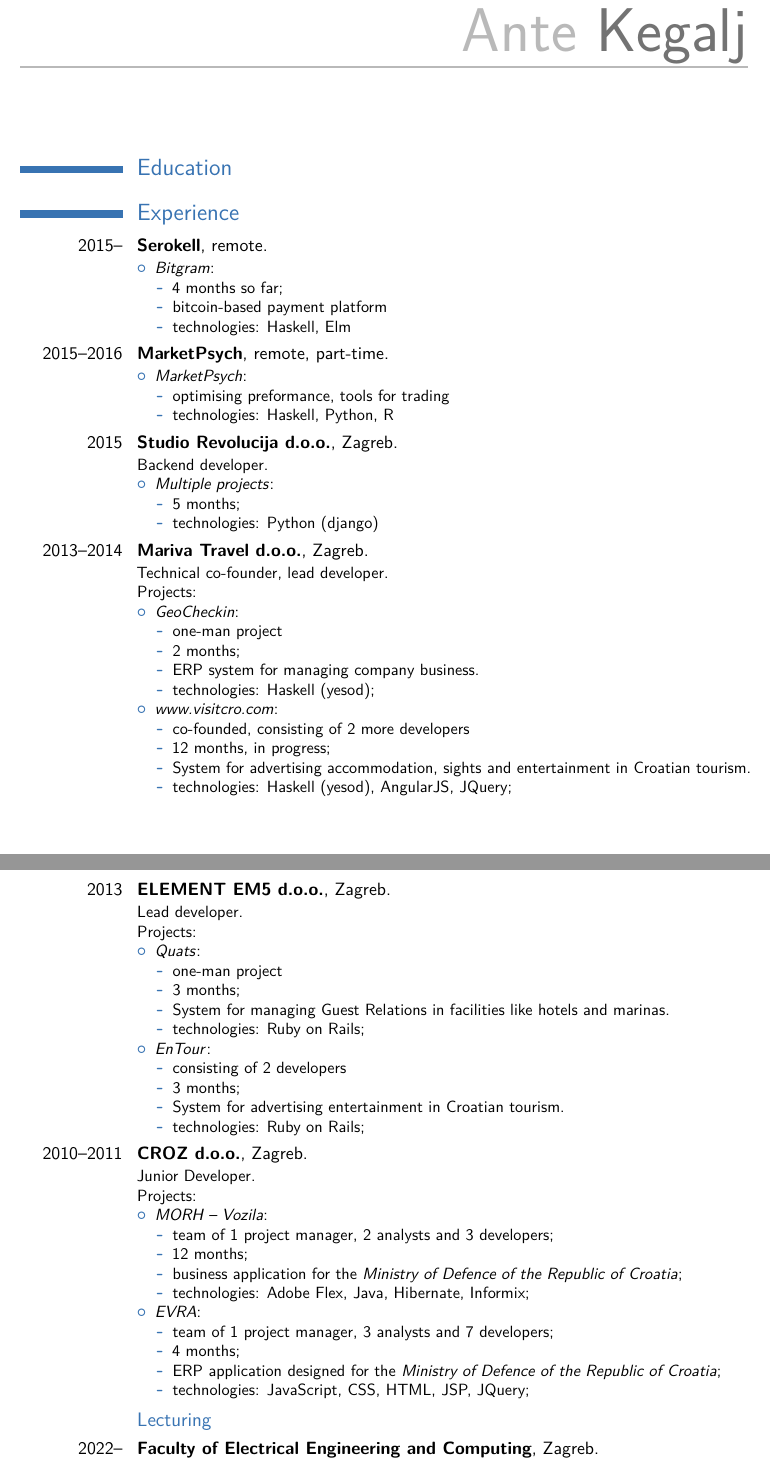
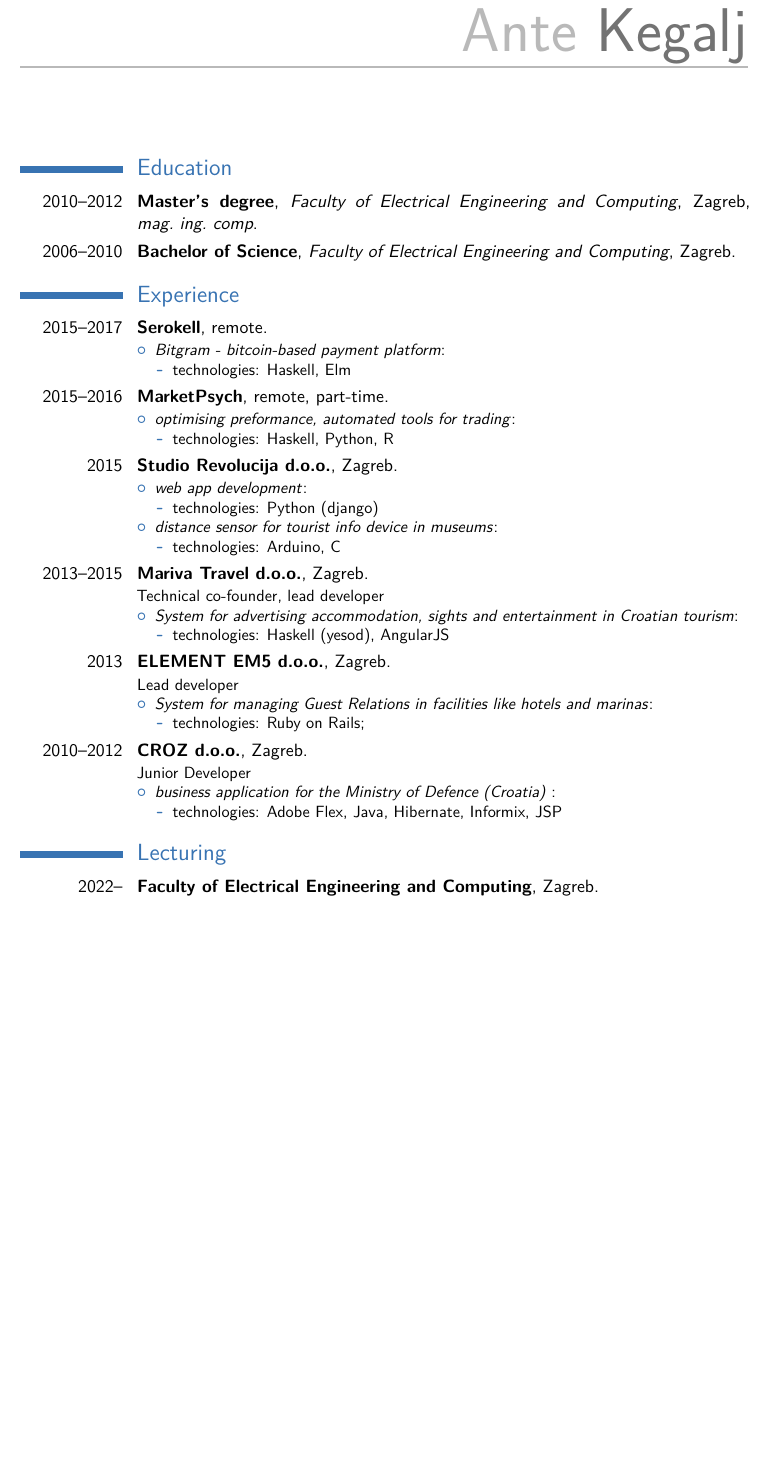
Before and after one commit to akegalj/cv, a LaTeX CV (cv_kegalj_en.tex): two parts of pages 1 and 2 of 2 before the commit and part of page 1 of 2 after it, the two joined at a grey line, cut so that both start at the same text, the shorter picture padded with empty space. Compiled offline with pdfLaTeX.

Commit message:
Simplify experience info

```diff
--- a/cv_kegalj_en.tex
+++ b/cv_kegalj_en.tex
@@ -55,92 +55,58 @@
 \makecvtitle
 
 \section{Education}
-\cventry{2010--2012}{Master's degree}{Faculty of Electrical Engineering and Computing}{Zagreb}{\textit{mag.~ing.~comp}}{
+  \cventry{2010--2012}{Master's degree}{Faculty of Electrical Engineering and Computing}{Zagreb}{\textit{mag.~ing.~comp}}{}
 \cventry{2006--2010}{Bachelor of Science}{Faculty of Electrical Engineering and Computing}{Zagreb}{}{}  % arguments 3 to 6 can be left empty
 
 \section{Experience}
 % \subsection{In profession}
-\cventry{2015--}{Serokell}{}{remote}{}{%
+\cventry{2015--2017}{Serokell}{}{remote}{}{%
 \begin{itemize}%
-\item \textit{Bitgram}:
+\item \textit{Bitgram - bitcoin-based payment platform}:
   \begin{itemize}%
-  \item 4 months so far;
-  \item bitcoin-based payment platform
   \item technologies: Haskell, Elm
   \end{itemize}
 \end{itemize}}
 \cventry{2015--2016}{MarketPsych}{}{remote, part-time}{}{%
 \begin{itemize}%
-\item \textit{MarketPsych}:
+\item \textit{optimising preformance, automated tools for trading}:
   \begin{itemize}%
-  \item optimising preformance, tools for trading
   \item technologies: Haskell, Python, R
   \end{itemize}
 \end{itemize}}
-
-\cventry{2015}{Studio Revolucija d.o.o.}{}{Zagreb}{}{Backend developer.%
+\cventry{2015}{Studio Revolucija d.o.o.}{}{Zagreb}{}{
 \begin{itemize}%
-\item \textit{Multiple projects}:
+\item \textit{web app development}:
   \begin{itemize}%
-  \item 5 months;
   \item technologies: Python (django)
   \end{itemize}
-\end{itemize}}
-\cventry{2013--2014}{Mariva Travel d.o.o.}{}{Zagreb}{}{Technical co-founder, lead developer.\newline%
-Projects:%
-\begin{itemize}%
-\item \textit{GeoCheckin}:
+\item \textit{distance sensor for tourist info device in museums}:
   \begin{itemize}%
-  \item one-man project
-  \item 2 months;
-  \item ERP system for managing company business.
-  \item technologies: Haskell (yesod);
-  \end{itemize}
-\item \textit{www.visitcro.com}:
-  \begin{itemize}%
-  \item co-founded, consisting of 2 more developers
-  \item 12 months, in progress;
-  \item System for advertising accommodation, sights and entertainment in Croatian tourism.
-  \item technologies: Haskell (yesod), AngularJS, JQuery;
+  \item technologies: Arduino, C
   \end{itemize}
 \end{itemize}}
-\cventry{2013}{ELEMENT EM5 d.o.o.}{}{Zagreb}{}{Lead developer.\newline%
-Projects:%
+\cventry{2013--2015}{Mariva Travel d.o.o.}{}{Zagreb}{}{Technical co-founder, lead developer
 \begin{itemize}%
-\item \textit{Quats}:
+\item \textit{System for advertising accommodation, sights and entertainment in Croatian tourism}:
   \begin{itemize}%
-  \item one-man project
-  \item 3 months;
-  \item System for managing Guest Relations in facilities like hotels and marinas.
-  \item technologies: Ruby on Rails;
+  \item technologies: Haskell (yesod), AngularJS
   \end{itemize}
-\item \textit{EnTour}:
+\end{itemize}}
+\cventry{2013}{ELEMENT EM5 d.o.o.}{}{Zagreb}{}{Lead developer
+\begin{itemize}%
+\item \textit{System for managing Guest Relations in facilities like hotels and marinas}:
   \begin{itemize}%
-  \item consisting of 2 developers
-  \item 3 months;
-  \item System for advertising entertainment in Croatian tourism.
   \item technologies: Ruby on Rails;
   \end{itemize}
 \end{itemize}}
-\cventry{2010--2011}{CROZ d.o.o.}{}{Zagreb}{}{Junior Developer.\newline{}%
-Projects:%
+\cventry{2010--2012}{CROZ d.o.o.}{}{Zagreb}{}{Junior Developer
 \begin{itemize}%
-\item \textit{MORH -- Vozila}:
+  \item \textit{business application for the Ministry of Defence (Croatia) }:
   \begin{itemize}%
-  \item team of 1 project manager, 2 analysts and 3 developers;
-  \item 12 months;
-  \item business application for the \textit{Ministry of Defence of the Republic of Croatia};
-  \item technologies: Adobe Flex, Java, Hibernate, Informix;
-  \end{itemize}
-\item \textit{EVRA}:
-  \begin{itemize}%
-  \item team of 1 project manager, 3 analysts and 7 developers;
-  \item 4 months;
-  \item ERP application designed for the \textit{Ministry of Defence of the Republic of Croatia};
-  \item technologies: JavaScript, CSS, HTML, JSP, JQuery;
+  \item technologies: Adobe Flex, Java, Hibernate, Informix, JSP
   \end{itemize}
 \end{itemize}}
-\subsection{Lecturing}
+\section{Lecturing}
 \cventry{2022--}{Faculty of Electrical Engineering and Computing}{}{Zagreb}{}{Co-organizer and lecturer of Haskell introductory course }
 \cventry{2020}{Elementary school}{}{Velika Mlaka}{}{Lecturer in software development (python)}
 \cventry{2011, 2020}{INFOKUP}{}{Croatia}{}{Mentor for Elementary school kids in State Championship in software}
```
